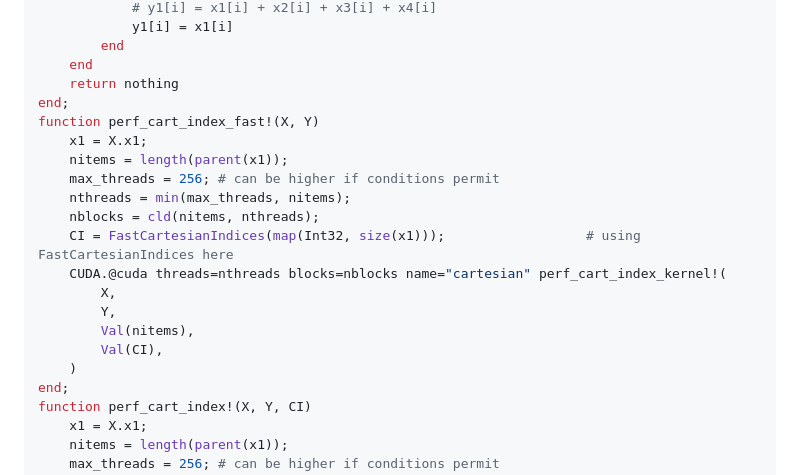
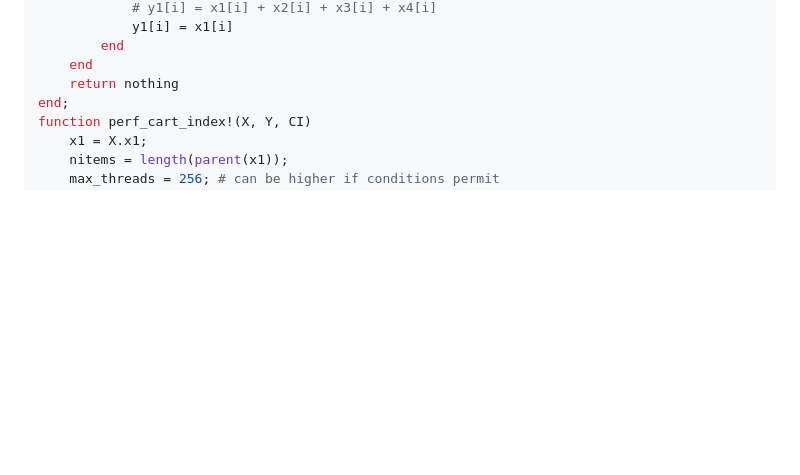
Before and after one commit to CliMA/ClimaCartesianIndices.jl, a Markdown page: docs/src/index.md, the part around the change. Drawn GitHub-style; blank space fills up the shorter version.

Commit message:
Remove unused function in docs

```diff
--- a/docs/src/index.md
+++ b/docs/src/index.md
@@ -42,20 +42,6 @@ function perf_linear_index_kernel!(X, Y, ::Val{nitems}) where {nitems}
         end
     end
     return nothing
-end;
-function perf_cart_index_fast!(X, Y)
-    x1 = X.x1;
-    nitems = length(parent(x1));
-    max_threads = 256; # can be higher if conditions permit
-    nthreads = min(max_threads, nitems);
-    nblocks = cld(nitems, nthreads);
-    CI = FastCartesianIndices(map(Int32, size(x1)));                  # using FastCartesianIndices here
-    CUDA.@cuda threads=nthreads blocks=nblocks name="cartesian" perf_cart_index_kernel!(
-        X,
-        Y,
-        Val(nitems),
-        Val(CI),
-    )
 end;
 function perf_cart_index!(X, Y, CI)
     x1 = X.x1;
```
